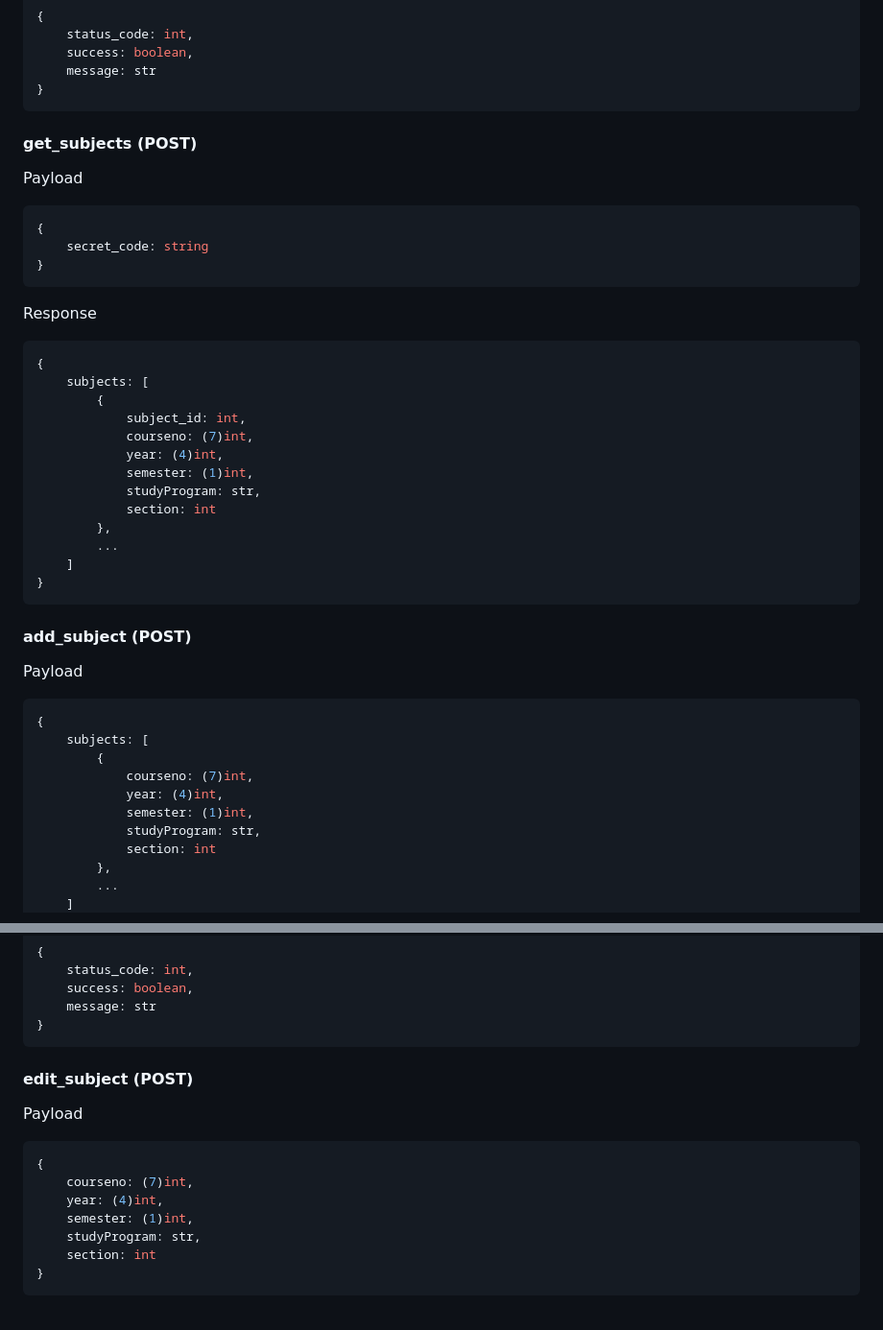
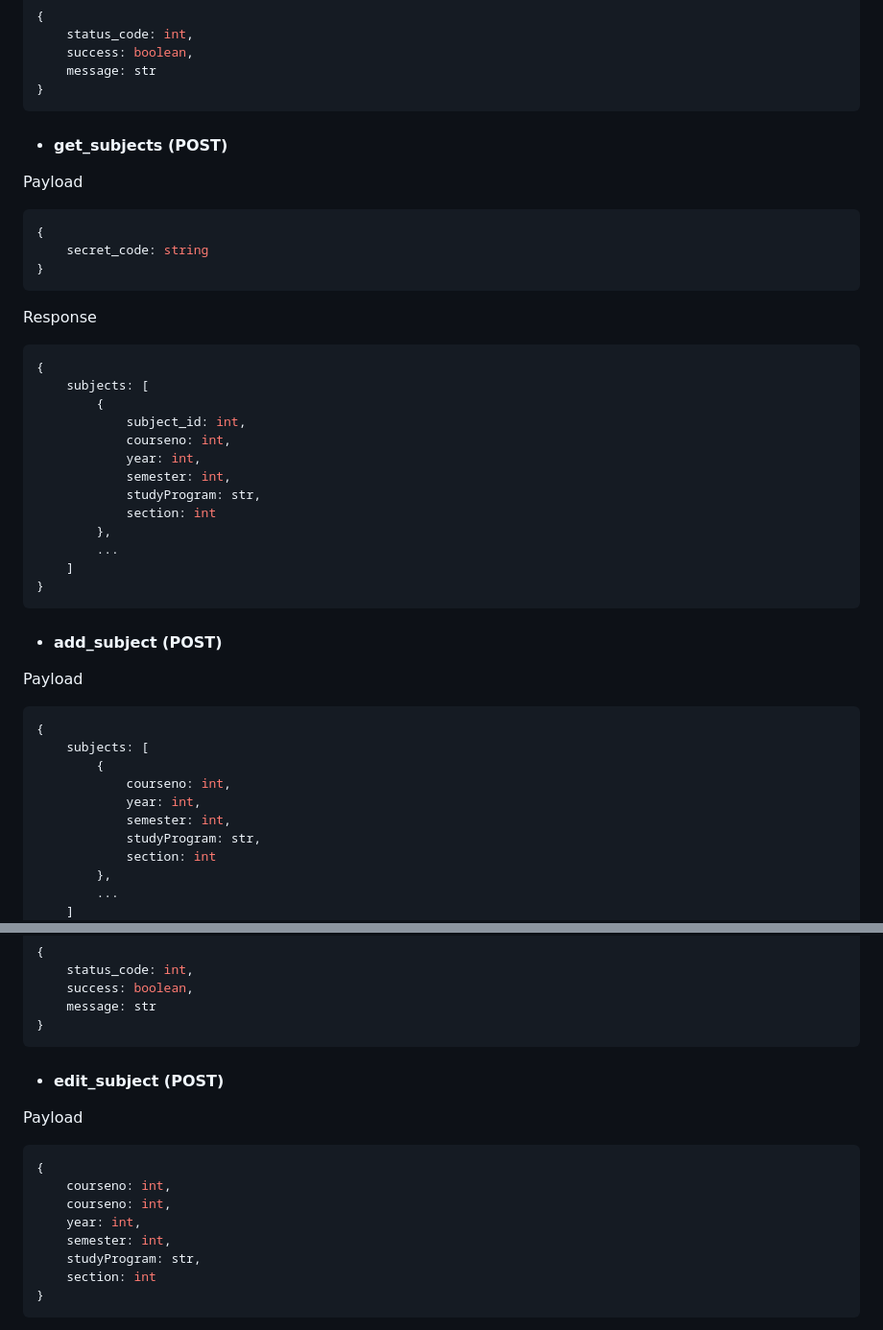
Before and after one commit to katoretb/CUCalen, a Markdown page: README.md, 2 parts joined by grey strips. Shown at 96% size. Rendered like a GitHub page.

````diff
--- a/README.md
+++ b/README.md
@@ -272,7 +300,7 @@ Response
 }
 ```
 
-#### <a name="c5"></a>get_subjects (POST)
+- #### <a name="c5"></a>get_subjects (POST)
 
 Payload
 ```js
@@ -287,9 +315,9 @@ Response
     subjects: [
         {
             subject_id: int,
-            courseno: (7)int,
-            year: (4)int,
-            semester: (1)int,
+            courseno: int,
+            year: int,
+            semester: int,
             studyProgram: str,
             section: int
         },
@@ -298,16 +326,16 @@ Response
 }
 ```
 
-#### <a name="c6"></a>add_subject (POST)
+- #### <a name="c6"></a>add_subject (POST)
 
 Payload
 ```js
 {
     subjects: [
         {
-            courseno: (7)int,
-            year: (4)int,
-            semester: (1)int,
+            courseno: int,
+            year: int,
+            semester: int,
             studyProgram: str,
             section: int
         },
@@ -346,14 +374,15 @@ Response
 }
 ```
 
-#### <a name="c8"></a>edit_subject (POST)
+- #### <a name="c8"></a>edit_subject (POST)
 
 Payload
 ```js
 {
-    courseno: (7)int,
-    year: (4)int,
-    semester: (1)int,
+    courseno: int,
+    courseno: int,
+    year: int,
+    semester: int,
     studyProgram: str,
     section: int
 }
````
Also changed, not shown: other parts of README.md (+41 -13 lines).
